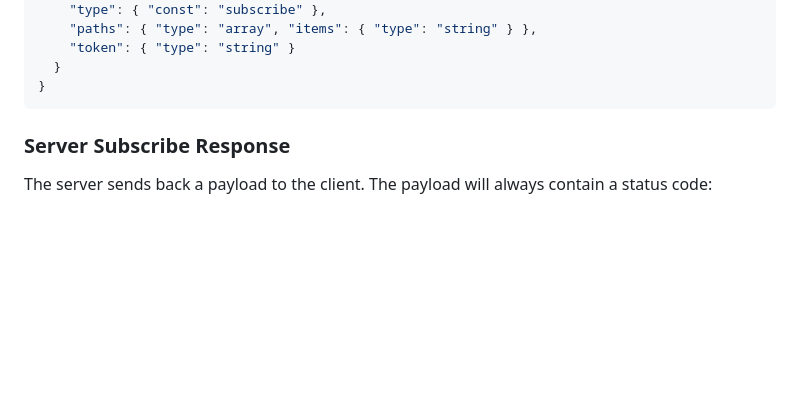
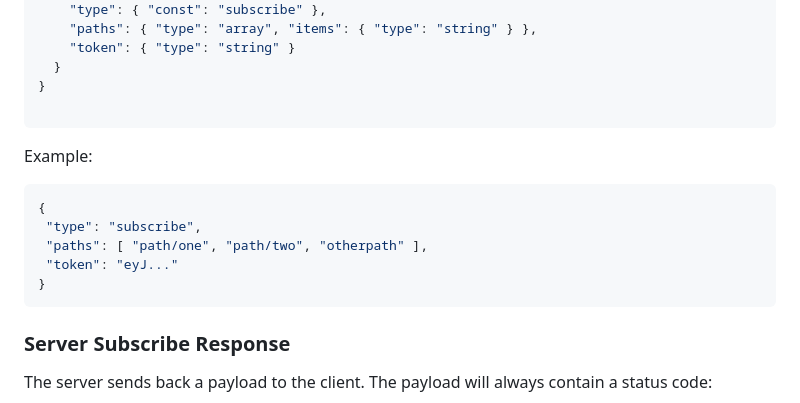
Before and after one commit to channable/icepeak, a Markdown page: docs/IcepeakProtocolMultiSub.md, the part around one of its changes. GitHub-like rendering; blank space fills up the shorter version.

````diff
--- a/docs/IcepeakProtocolMultiSub.md
+++ b/docs/IcepeakProtocolMultiSub.md
@@ -72,7 +79,17 @@ Each subscription is checked against a JWT to see if the user is authorised to a
     "token": { "type": "string" }
   }
 }
+
 ```
+Example:
+```javascript
+{
+ "type": "subscribe",
+ "paths": [ "path/one", "path/two", "otherpath" ],
+ "token": "eyJ..."
+}
+```
+
 
 ### Server Subscribe Response
 The server sends back a payload to the client. The payload will always contain a status code:
````
Also changed, not shown: other parts of docs/IcepeakProtocolMultiSub.md (+54 -16 lines).
